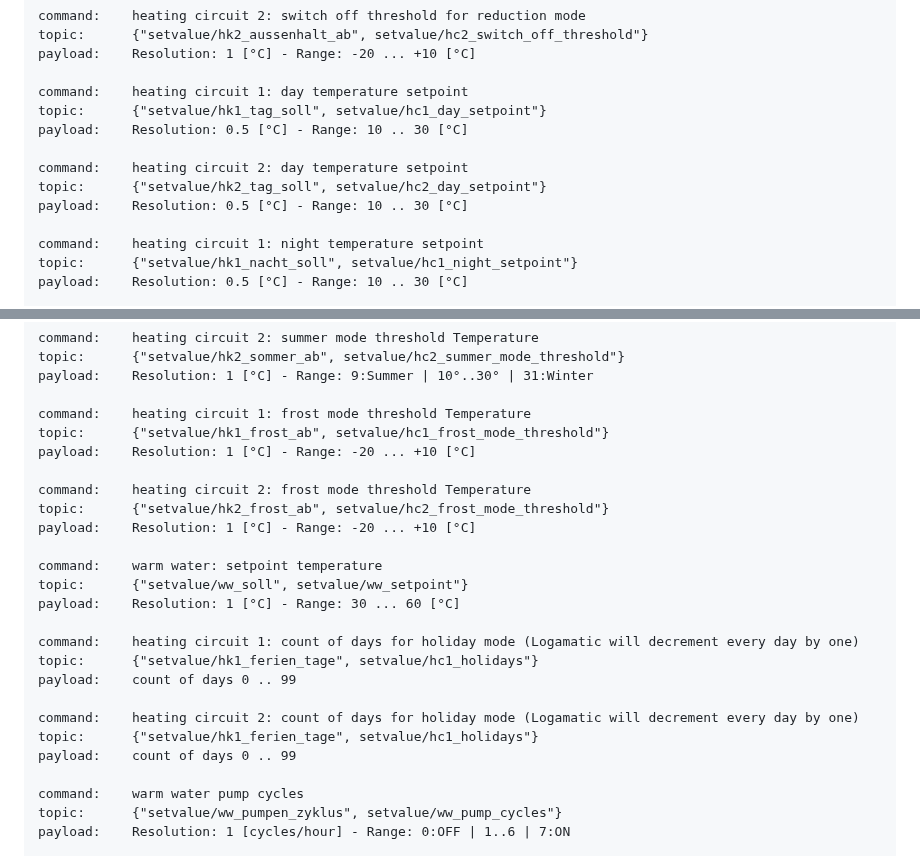
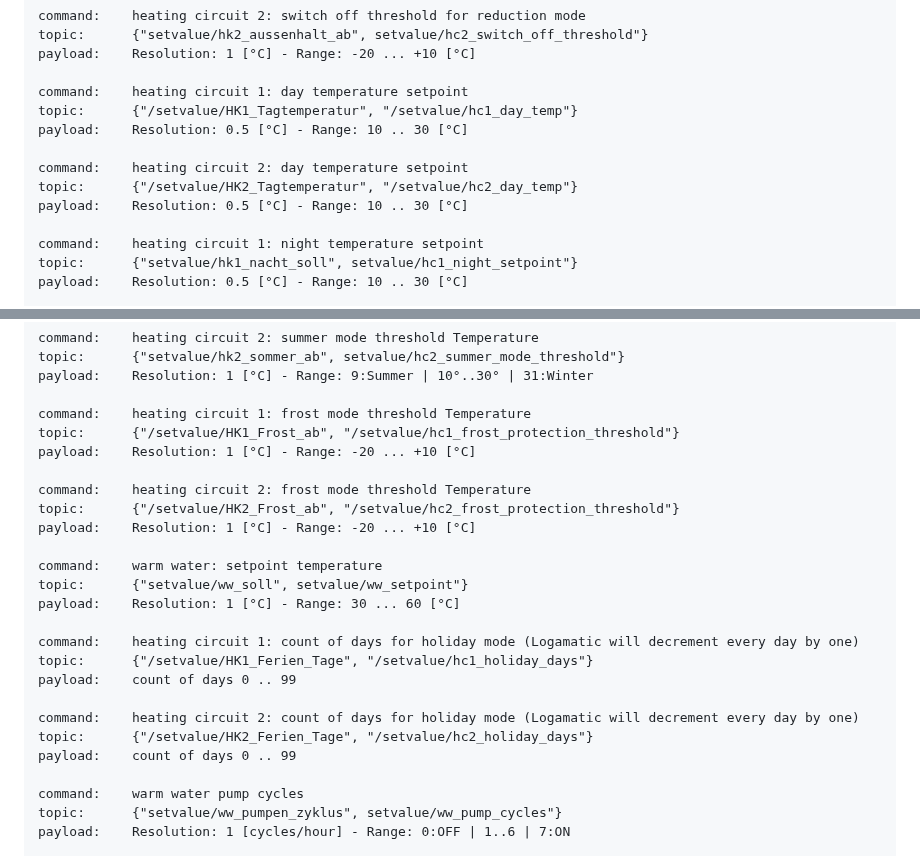
Before and after one commit to dewenni/ESP_Buderus_KM271, a Markdown page: README.md, 2 parts joined by grey strips. Drawn GitHub-style.

Commit message:
Update README.md
Fix of Breaking changes out of Version v4.1.0

```diff
--- a/README.md
+++ b/README.md
@@ -429,11 +429,11 @@ topic:      {"setvalue/hk2_aussenhalt_ab", setvalue/hc2_switch_off_threshold"}
 payload:    Resolution: 1 [°C] - Range: -20 ... +10 [°C]
 
 command:    heating circuit 1: day temperature setpoint
-topic:      {"setvalue/hk1_tag_soll", setvalue/hc1_day_setpoint"}
+topic:      {"/setvalue/HK1_Tagtemperatur", "/setvalue/hc1_day_temp"}
 payload:    Resolution: 0.5 [°C] - Range: 10 .. 30 [°C]
 
 command:    heating circuit 2: day temperature setpoint
-topic:      {"setvalue/hk2_tag_soll", setvalue/hc2_day_setpoint"}
+topic:      {"/setvalue/HK2_Tagtemperatur", "/setvalue/hc2_day_temp"}
 payload:    Resolution: 0.5 [°C] - Range: 10 .. 30 [°C]
 
 command:    heating circuit 1: night temperature setpoint
@@ -465,11 +465,11 @@ topic:      {"setvalue/hk2_sommer_ab", setvalue/hc2_summer_mode_threshold"}
 payload:    Resolution: 1 [°C] - Range: 9:Summer | 10°..30° | 31:Winter
 
 command:    heating circuit 1: frost mode threshold Temperature
-topic:      {"setvalue/hk1_frost_ab", setvalue/hc1_frost_mode_threshold"}
+topic:      {"/setvalue/HK1_Frost_ab", "/setvalue/hc1_frost_protection_threshold"}
 payload:    Resolution: 1 [°C] - Range: -20 ... +10 [°C]
 
 command:    heating circuit 2: frost mode threshold Temperature
-topic:      {"setvalue/hk2_frost_ab", setvalue/hc2_frost_mode_threshold"}
+topic:      {"/setvalue/HK2_Frost_ab", "/setvalue/hc2_frost_protection_threshold"}
 payload:    Resolution: 1 [°C] - Range: -20 ... +10 [°C]
 
 command:    warm water: setpoint temperature
@@ -477,11 +477,11 @@ topic:      {"setvalue/ww_soll", setvalue/ww_setpoint"}
 payload:    Resolution: 1 [°C] - Range: 30 ... 60 [°C]
 
 command:    heating circuit 1: count of days for holiday mode (Logamatic will decrement every day by one)
-topic:      {"setvalue/hk1_ferien_tage", setvalue/hc1_holidays"}
+topic:      {"/setvalue/HK1_Ferien_Tage", "/setvalue/hc1_holiday_days"}
 payload:    count of days 0 .. 99
 
 command:    heating circuit 2: count of days for holiday mode (Logamatic will decrement every day by one)
-topic:      {"setvalue/hk1_ferien_tage", setvalue/hc1_holidays"}
+topic:      {"/setvalue/HK2_Ferien_Tage", "/setvalue/hc2_holiday_days"}
 payload:    count of days 0 .. 99
 
 command:    warm water pump cycles
```
